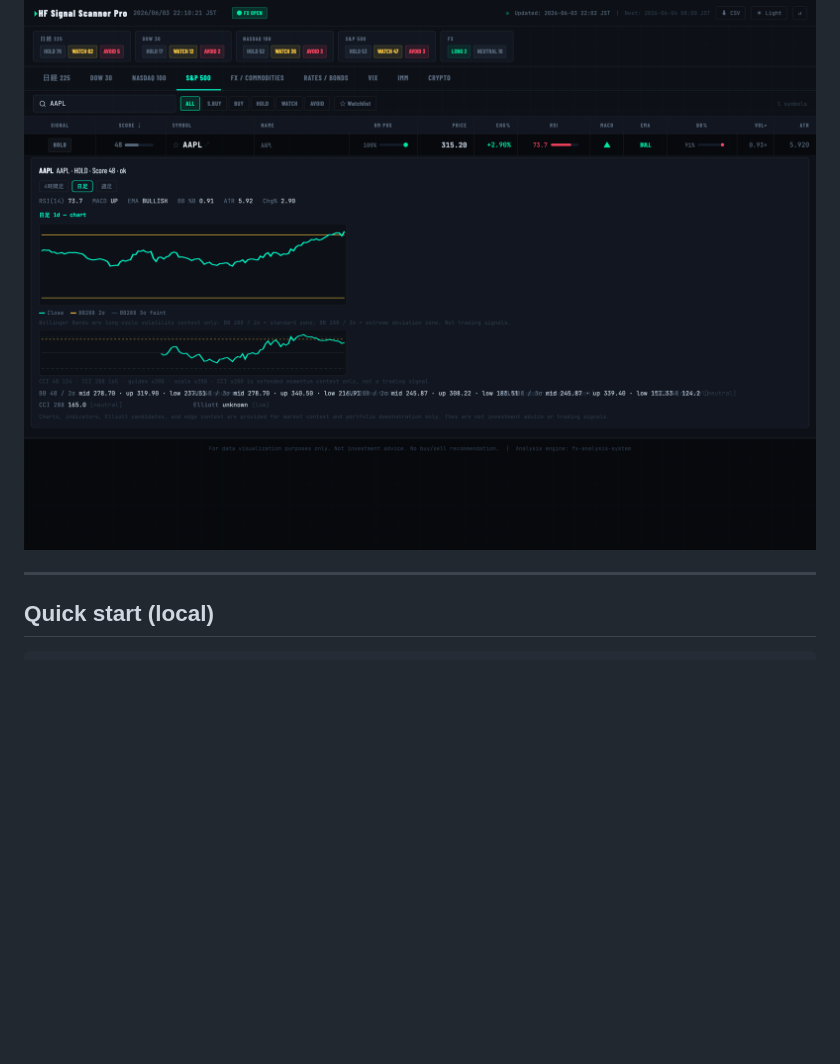
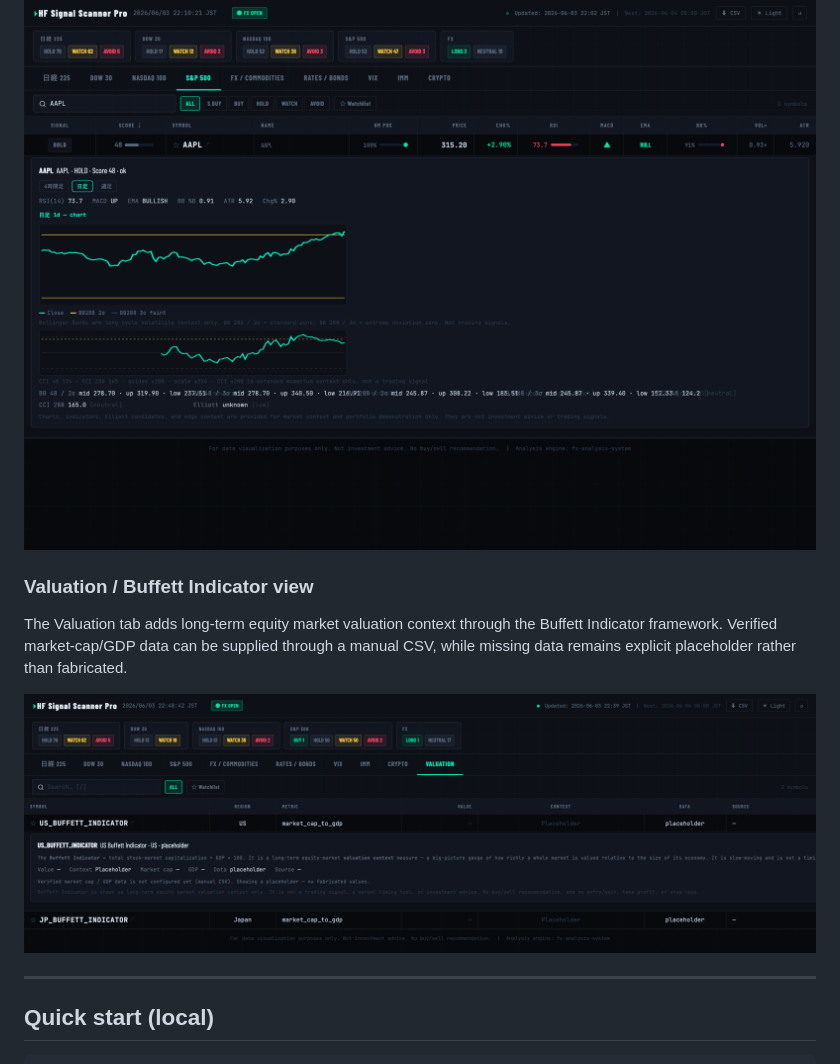
Before and after one commit to reanimatedead/hf-signal-dashboard, a Markdown page: README.md, the part around the change. Drawn GitHub-style; pictures changed too: docs/assets/hf-signal-dashboard-v4-valuation.png (added); blank space fills up the shorter version.

Commit message:
Add valuation screenshot to README
Live headless-Chrome capture of the v4.0 Valuation tab (Buffett Indicator)
with the US row detail open (placeholder state; long-term valuation context
only, no fabricated values). 1600px PNG added to the README Screenshots section.

Co-Authored-By: Claude Opus 4.8 <noreply@anthropic.com>

```diff
--- a/README.md
+++ b/README.md
@@ -171,6 +171,12 @@ include a 1d chart with BB288 (2σ / 3σ) and CCI ±200; non-allowlist symbols f
 
 ![HF Signal Dashboard — S&P 500 equity (AAPL) 1d chart with BB288 and CCI ±200](docs/assets/hf-signal-dashboard-v3-equity.png)
 
+### Valuation / Buffett Indicator view
+
+The Valuation tab adds long-term equity market valuation context through the Buffett Indicator framework. Verified market-cap/GDP data can be supplied through a manual CSV, while missing data remains explicit placeholder rather than fabricated.
+
+![HF Signal Dashboard v4 valuation view](docs/assets/hf-signal-dashboard-v4-valuation.png)
+
 ---
 
 ## Quick start (local)
```
